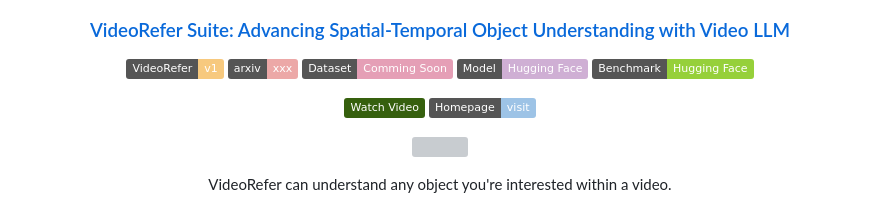
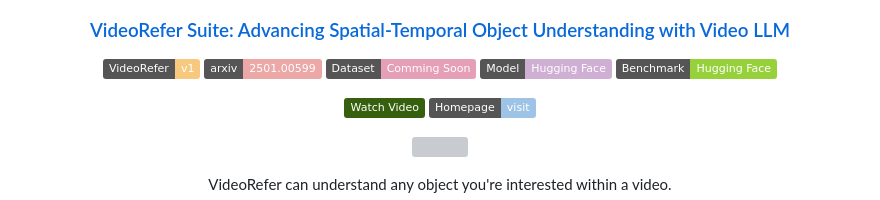
Before and after one commit to alibaba-damo-academy/PixelRefer, a Markdown page: README.md, the part around the change. Rendered like a GitHub page; badges without logos; grey boxes are pictures that could not be loaded.

```diff
--- a/README.md
+++ b/README.md
@@ -8,7 +8,7 @@ VideoRefer Suite: Advancing Spatial-Temporal Object Understanding with Video LLM
 <div align=center>
 
 ![Static Badge](https://img.shields.io/badge/VideoRefer-v1-F7C97E)
-[![arXiv preprint](https://img.shields.io/badge/arxiv-xxx-ECA8A7?logo=arxiv)](http://arxiv.org/abs/2501.00599)
+[![arXiv preprint](https://img.shields.io/badge/arxiv-2501.00599-ECA8A7?logo=arxiv)](http://arxiv.org/abs/2501.00599)
 [![Dataset](https://img.shields.io/badge/Dataset-Comming_Soon-E59FB6)]()
 [![Model](https://img.shields.io/badge/Model-Hugging_Face-CFAFD4)](https://huggingface.co/DAMO-NLP-SG/VideoRefer-7B)
 [![Benchmark](https://img.shields.io/badge/Benchmark-Hugging_Face-96D03A)](https://huggingface.co/datasets/DAMO-NLP-SG/VideoRefer-Bench)
```
